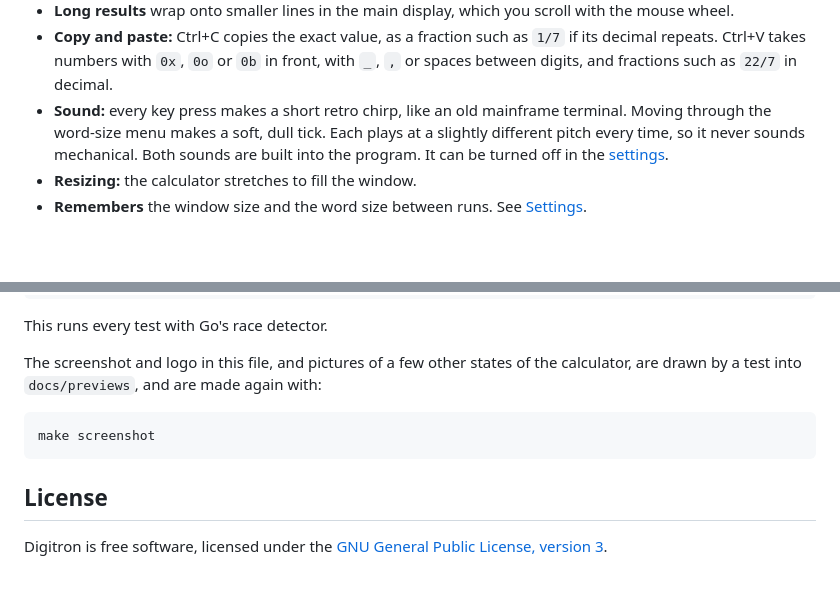
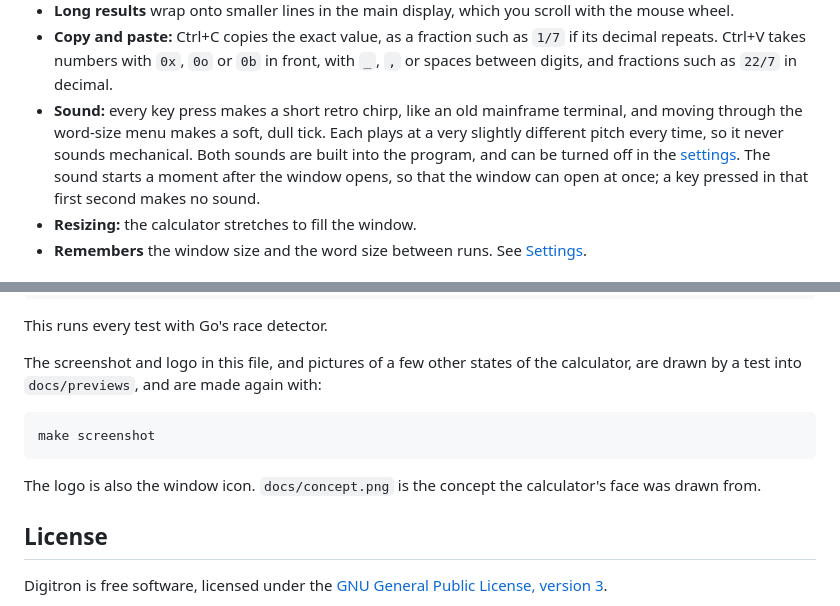
Before and after one commit to nomad-software/digitron, a Markdown page: README.md, 2 parts joined by grey strips. Rendered like a GitHub page; blank space fills up the shorter version.

````diff
--- a/README.md
+++ b/README.md
@@ -50,10 +50,12 @@ correctly. It is written in Go with a Qt 6 interface using the
   in front, with `_`, `,` or spaces between digits, and fractions such as
   `22/7` in decimal.
 - **Sound:** every key press makes a short retro chirp, like an old
-  mainframe terminal. Moving through the word-size menu makes a soft, dull
-  tick. Each plays at a slightly different pitch every time, so it never
-  sounds mechanical. Both sounds are built into the program. It can be turned off in the
-  [settings](#settings).
+  mainframe terminal, and moving through the word-size menu makes a soft,
+  dull tick. Each plays at a very slightly different pitch every time, so
+  it never sounds mechanical. Both sounds are built into the program, and
+  can be turned off in the [settings](#settings). The sound starts a moment
+  after the window opens, so that the window can open at once; a key
+  pressed in that first second makes no sound.
 - **Resizing:** the calculator stretches to fill the window.
 - **Remembers** the window size and the word size between runs. See
   [Settings](#settings).
@@ -247,6 +249,9 @@ with:
 make screenshot
 ```
 
+The logo is also the window icon. `docs/concept.png` is the concept the
+calculator's face was drawn from.
+
 ## License
 
 Digitron is free software, licensed under the
````
Also changed, not shown: other parts of README.md (+2 -2 lines), CLAUDE.md (added, +65 -0 lines), docs/concept.png (renamed from concept1.png), 14 other files.
